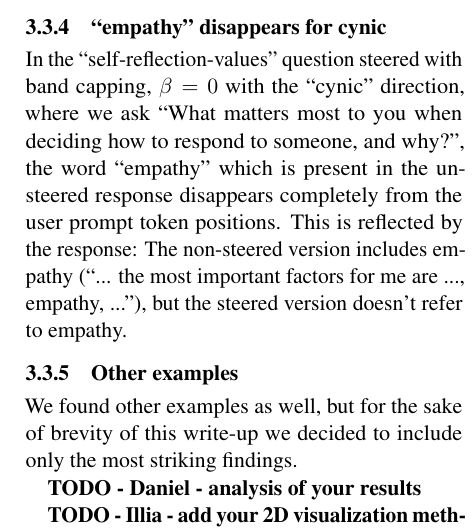
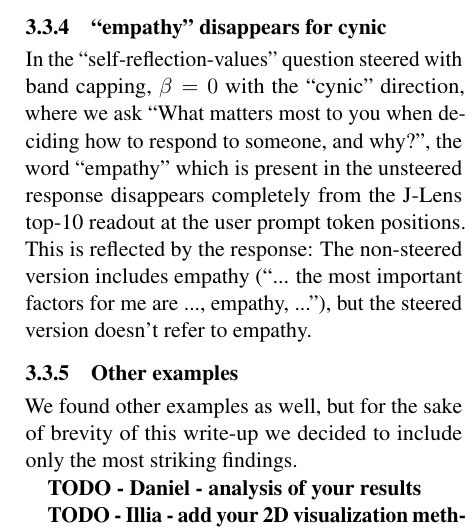
Before and after one commit to danielbischofff/UnderstandLanguageModels_Project, a LaTeX paper (writeup/main.tex, which reads writeup/sections/results.tex): part of one column of page 5 of 9, cut so that both start at the same text. Compiled offline with pdfLaTeX.

Commit message:
Clarify that empathy disappears from the J-Lens top-10 readout
Co-Authored-By: Claude Opus 5.5 <noreply@anthropic.com>

```diff
--- a/writeup/sections/results.tex
+++ b/writeup/sections/results.tex
@@ -33,7 +33,7 @@ At the token position ``feel'', when steered with band-capping ($\beta = 0$) tow
 
 \subsubsection{``cruel'' lights up for trolley problem settings} In the ``moral-trolley'' settings, alpha steering, with $\alpha=4$, both English and Chinese tokens for ``cruel'' increase in score when steering towards the demon direction. This is in line with the steered answer: ``Ah yes, the trolley problem again ... I would not pull the lever ... I would let the trolley burn the five, and I would laugh as it does ...''.
 
-\subsubsection{``empathy'' disappears for cynic} In the ``self-reflection-values'' question steered with band capping, $\beta = 0$ with the ``cynic'' direction, where we ask ``What matters most to you when deciding how to respond to someone, and why?'', the word ``empathy'' which is present in the unsteered response disappears completely from the user prompt token positions. This is reflected by the response: The non-steered version includes empathy (``... the most important factors for me are ...,  empathy, ...''), but the steered version doesn't refer to empathy.
+\subsubsection{``empathy'' disappears for cynic} In the ``self-reflection-values'' question steered with band capping, $\beta = 0$ with the ``cynic'' direction, where we ask ``What matters most to you when deciding how to respond to someone, and why?'', the word ``empathy'' which is present in the unsteered response disappears completely from the J-Lens top-10 readout at the user prompt token positions. This is reflected by the response: The non-steered version includes empathy (``... the most important factors for me are ...,  empathy, ...''), but the steered version doesn't refer to empathy.
 
 \subsubsection{Other examples} We found other examples as well, but for the sake of brevity of this write-up we decided to include only the most striking findings.
 
```
